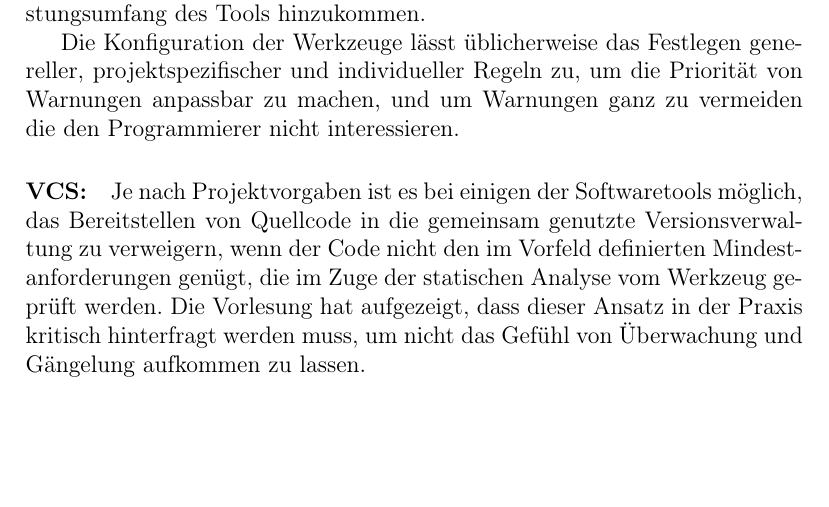
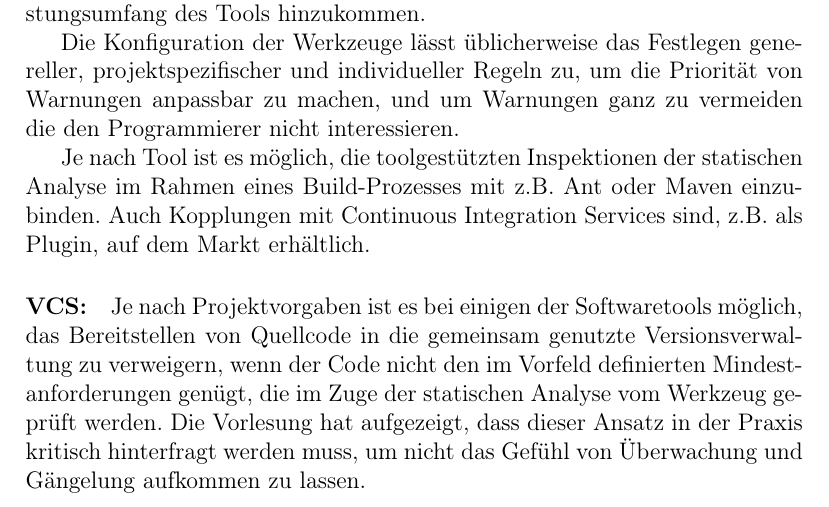
Before and after one commit to dcg/code-analyse-paper, a LaTeX paper (statische_analyse.tex, which reads tool-auswahl.tex): part of page 3 of 6, cut so that both start at the same text, the shorter picture padded with empty space. Compiled offline with pdfLaTeX.

Commit message:
+ref to CI

```diff
--- a/tool-auswahl.tex
+++ b/tool-auswahl.tex
@@ -19,4 +19,6 @@ Die Prüfung auf Auffälligkeiten wie (a) stilistische Unzulänglichkeiten oder
 
 Die Konfiguration der Werkzeuge lässt üblicherweise das Festlegen genereller, projektspezifischer und individueller Regeln zu,   um die Priorität von Warnungen anpassbar zu machen, und um Warnungen ganz zu vermeiden die den Programmierer nicht interessieren.
 
+Je nach Tool ist es möglich, die toolgestützten Inspektionen der statischen Analyse im Rahmen eines Build-Prozesses mit z.B. Ant oder Maven einzubinden. Auch Kopplungen mit Continuous Integration Services sind, z.B. als Plugin, auf dem Markt erhältlich.
+
 \paragraph{VCS:} Je nach Projektvorgaben ist es bei einigen der Softwaretools möglich, das Bereitstellen von Quellcode in die gemeinsam genutzte Versionsverwaltung zu verweigern, wenn der Code nicht den im Vorfeld definierten Mindestanforderungen genügt, die im Zuge der statischen Analyse vom Werkzeug geprüft werden. Die Vorlesung hat aufgezeigt, dass dieser Ansatz in der Praxis kritisch hinterfragt werden muss, um nicht das Gefühl von Überwachung und Gängelung aufkommen zu lassen.
```
